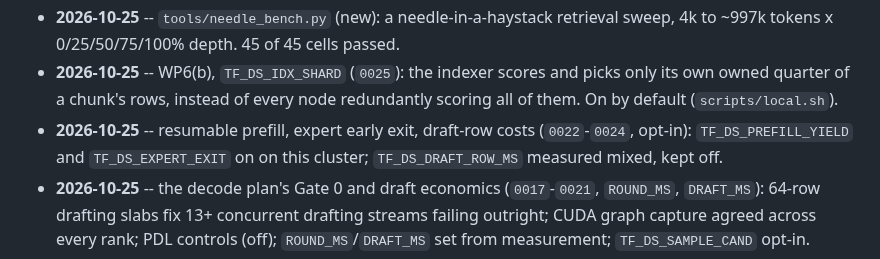
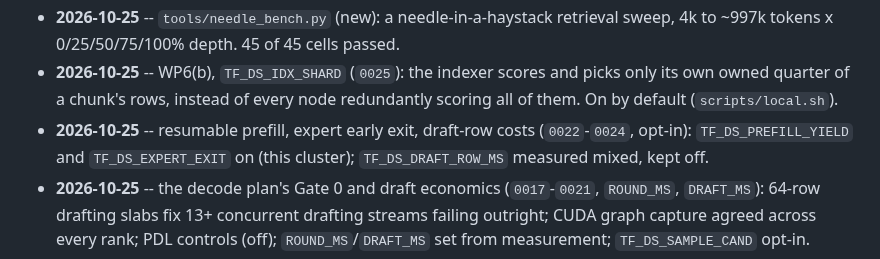
Before and after one commit to MiaAI-Lab/DeepSeek-V4.1-Flash-1017-4x-DGX-Sparks-TensorFold, a Markdown page: CHANGELOG.md, the part around the change. Rendered like a GitHub page.

```diff
--- a/CHANGELOG.md
+++ b/CHANGELOG.md
@@ -9,7 +9,7 @@
 - **2026-10-25** -- WP6(b), `TF_DS_IDX_SHARD` (`0025`): the indexer scores and picks only its own owned quarter of a
   chunk's rows, instead of every node redundantly scoring all of them. On by default (`scripts/local.sh`).
 - **2026-10-25** -- resumable prefill, expert early exit, draft-row costs (`0022`-`0024`, opt-in): `TF_DS_PREFILL_YIELD`
-  and `TF_DS_EXPERT_EXIT` on on this cluster; `TF_DS_DRAFT_ROW_MS` measured mixed, kept off.
+  and `TF_DS_EXPERT_EXIT` on (this cluster); `TF_DS_DRAFT_ROW_MS` measured mixed, kept off.
 - **2026-10-25** -- the decode plan's Gate 0 and draft economics (`0017`-`0021`, `ROUND_MS`, `DRAFT_MS`): 64-row
   drafting slabs fix 13+ concurrent drafting streams failing outright; CUDA graph capture agreed across every rank;
   PDL controls (off); `ROUND_MS`/`DRAFT_MS` set from measurement; `TF_DS_SAMPLE_CAND` opt-in.
```
Also changed, not shown: .github/ISSUE_TEMPLATE/1_bug.md (added, +111 -0 lines), .github/ISSUE_TEMPLATE/2_improvement.md (added, +69 -0 lines), .github/ISSUE_TEMPLATE/3_feature_request.md (added, +45 -0 lines), .github/PULL_REQUEST_TEMPLATE.md (added, +70 -0 lines), CREDITS.md (+0 -1 lines), README.md (+2 -0 lines), .github/pic.png (added), 4 other files.
